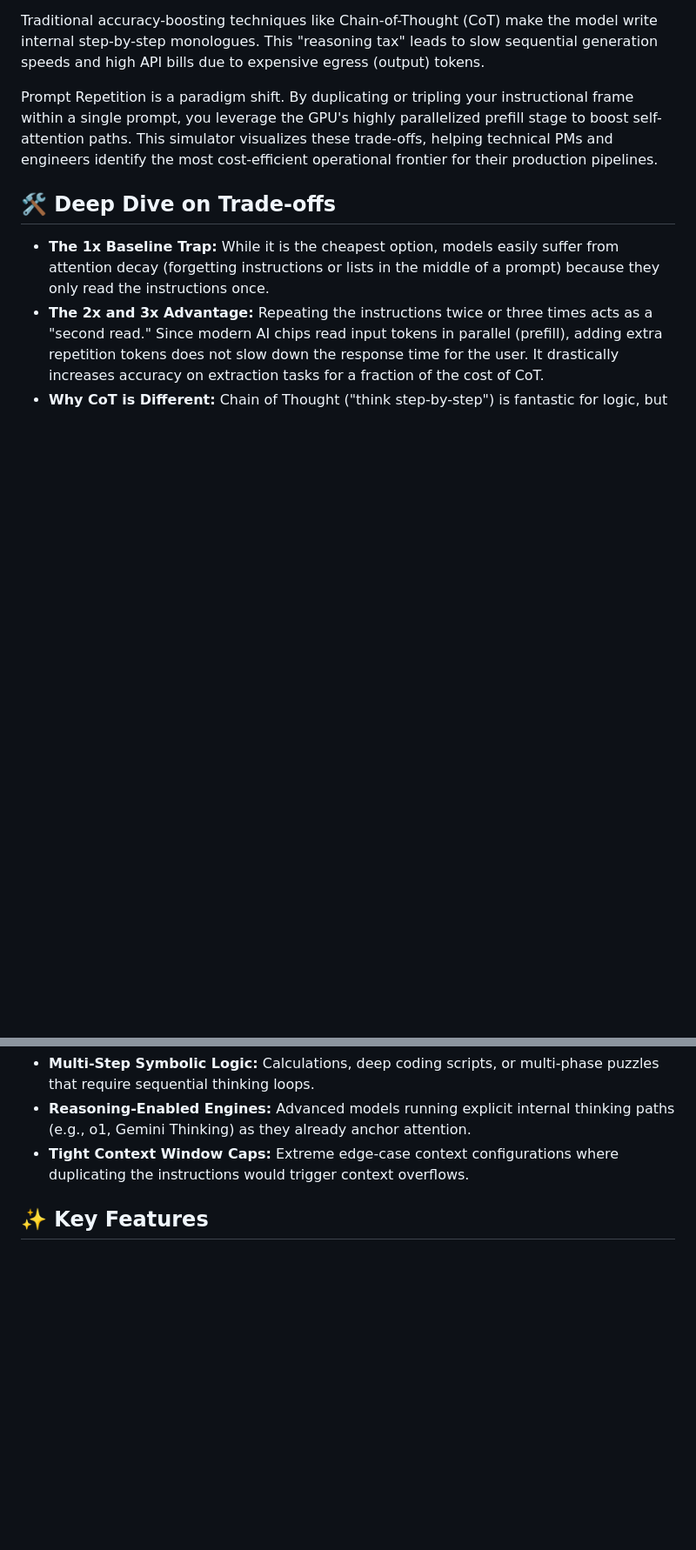
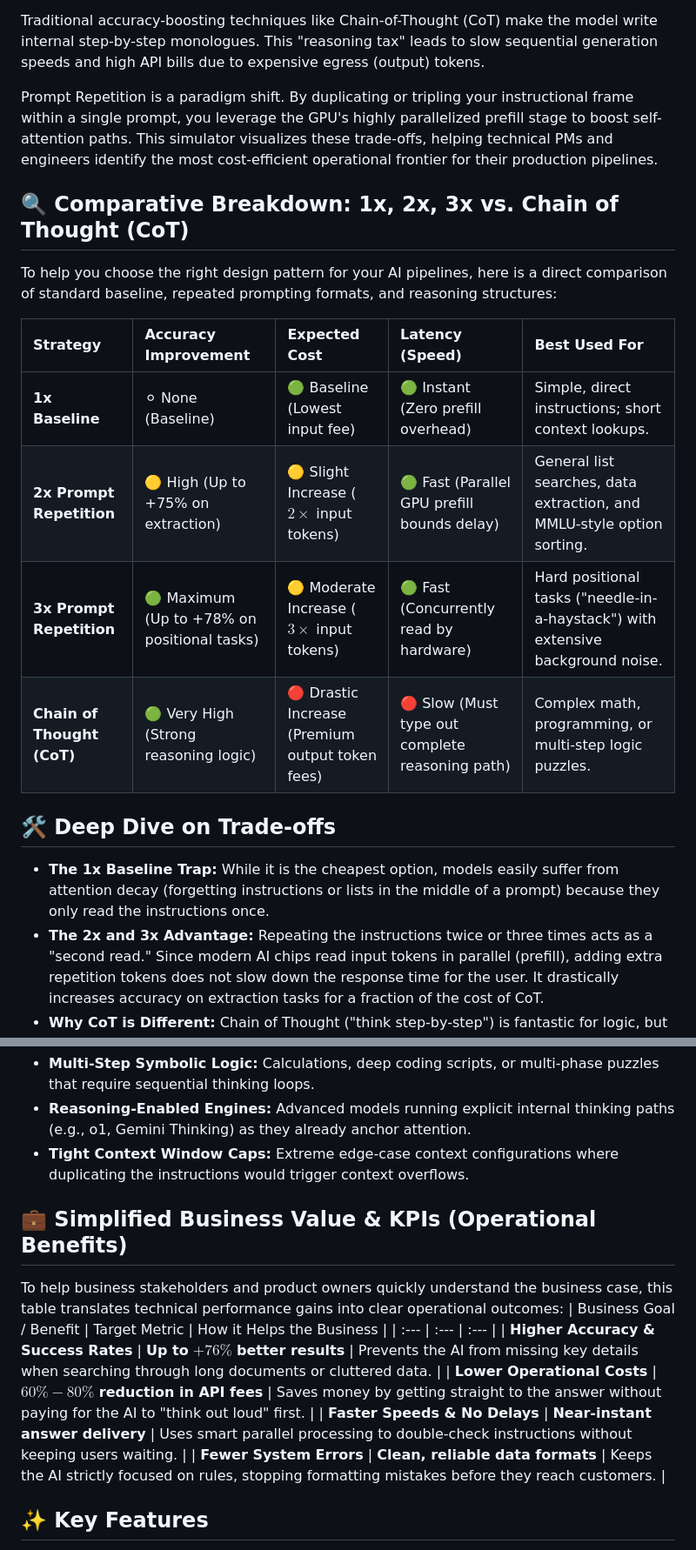
Before and after one commit to Dhavalk21/prompt-repetition-simulator, a Markdown page: README.md, 2 parts joined by grey strips. Shown at 87% size. GitHub-like rendering; blank space fills up the shorter version.

```diff
--- a/README.md
+++ b/README.md
@@ -12,7 +12,16 @@ Traditional accuracy-boosting techniques like Chain-of-Thought (CoT) make the mo
 
 Prompt Repetition is a paradigm shift. By duplicating or tripling your instructional frame within a single prompt, you leverage the GPU's highly parallelized prefill stage to boost self-attention paths. This simulator visualizes these trade-offs, helping technical PMs and engineers identify the most cost-efficient operational frontier for their production pipelines.
 
+## 🔍 Comparative Breakdown: 1x, 2x, 3x vs. Chain of Thought (CoT)
 
+To help you choose the right design pattern for your AI pipelines, here is a direct comparison of standard baseline, repeated prompting formats, and reasoning structures:
+
+| Strategy | Accuracy Improvement | Expected Cost | Latency (Speed) | Best Used For |
+| :--- | :--- | :--- | :--- | :--- |
+| **1x Baseline** | ⚪ None (Baseline) | 🟢 Baseline (Lowest input fee) | 🟢 Instant (Zero prefill overhead) | Simple, direct instructions; short context lookups. |
+| **2x Prompt Repetition** | 🟡 High (Up to +75% on extraction) | 🟡 Slight Increase ($2\times$ input tokens) | 🟢 Fast (Parallel GPU prefill bounds delay) | General list searches, data extraction, and MMLU-style option sorting. |
+| **3x Prompt Repetition** | 🟢 Maximum (Up to +78% on positional tasks) | 🟡 Moderate Increase ($3\times$ input tokens) | 🟢 Fast (Concurrently read by hardware) | Hard positional tasks ("needle-in-a-haystack") with extensive background noise. |
+| **Chain of Thought (CoT)** | 🟢 Very High (Strong reasoning logic) | 🔴 Drastic Increase (Premium output token fees) | 🔴 Slow (Must type out complete reasoning path) | Complex math, programming, or multi-step logic puzzles. |
 
 ## 🛠️ Deep Dive on Trade-offs
 
@@ -37,6 +46,16 @@ This technique is a poor fit and should be bypassed under the following conditio
 * **Reasoning-Enabled Engines:** Advanced models running explicit internal thinking paths (e.g., o1, Gemini Thinking) as they already anchor attention.
 * **Tight Context Window Caps:** Extreme edge-case context configurations where duplicating the instructions would trigger context overflows.
 
+## 💼 Simplified Business Value & KPIs (Operational Benefits)
+
+To help business stakeholders and product owners quickly understand the business case, this table translates technical performance gains into clear operational outcomes:
+| Business Goal / Benefit | Target Metric | How it Helps the Business |
+| :--- | :--- | :--- |
+| **Higher Accuracy & Success Rates** | **Up to** $+76\%$ **better results** | Prevents the AI from missing key details when searching through long documents or cluttered data. |
+| **Lower Operational Costs** | **$60\% - 80\%$ reduction in API fees** | Saves money by getting straight to the answer without paying for the AI to "think out loud" first. |
+| **Faster Speeds & No Delays** | **Near-instant answer delivery** | Uses smart parallel processing to double-check instructions without keeping users waiting. |
+| **Fewer System Errors** | **Clean, reliable data formats** | Keeps the AI strictly focused on rules, stopping formatting mistakes before they reach customers. |
+
 ## ✨ Key Features
 
 * **Interactive Pareto Frontier:** Real-time plotting of Accuracy vs. Resource Footprint (tokens) based on model presets, instruction sizes, and hardware throughput configs.
```
